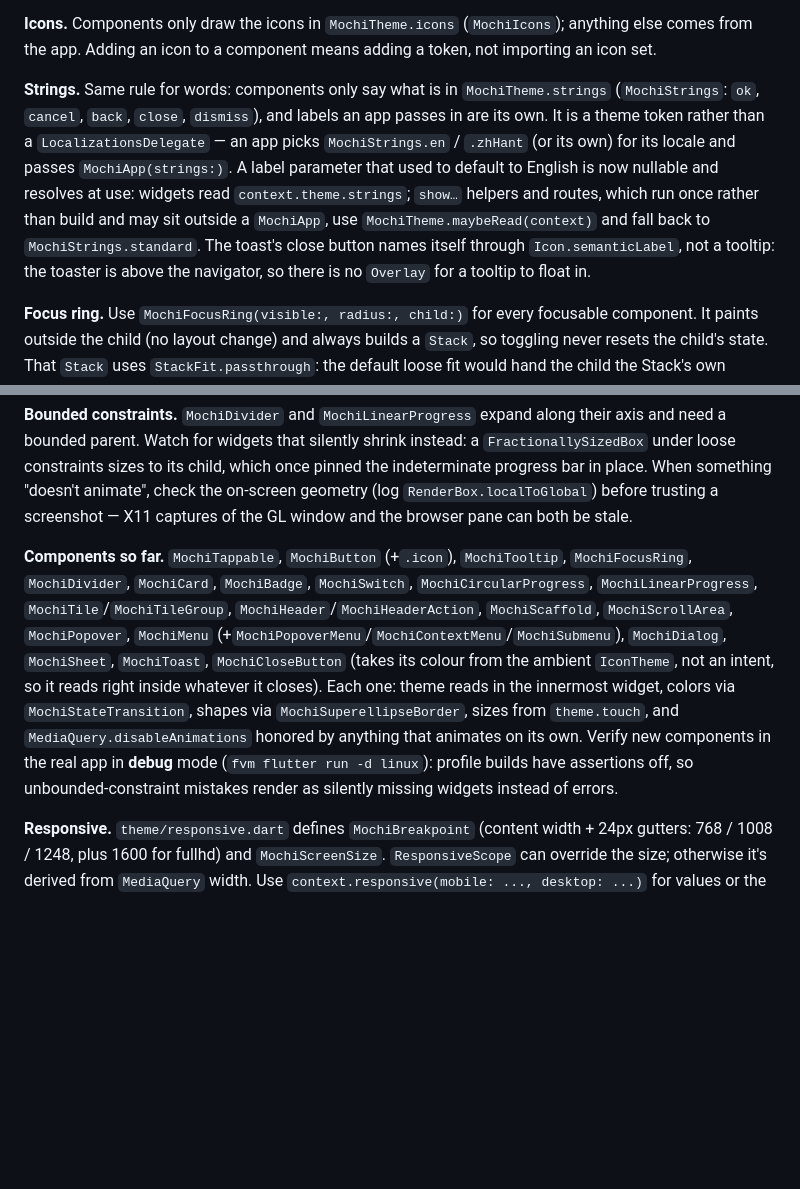
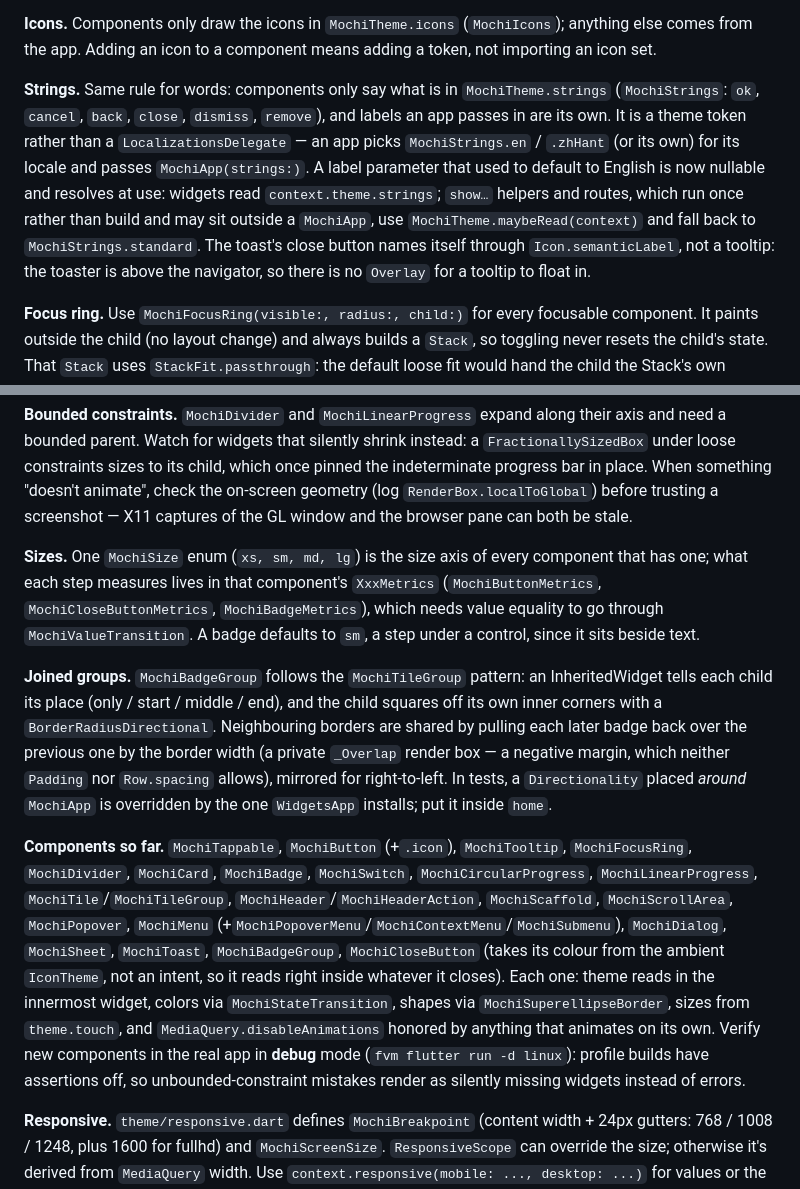
Before and after one commit to 901228/mochi_ui, a Markdown page: CLAUDE.md, 2 parts joined by grey strips. Rendered like a GitHub page; blank space fills up the shorter version.

Commit message:
📝 docs: badge size, shape, delete and groups

```diff
--- a/CLAUDE.md
+++ b/CLAUDE.md
@@ -59,7 +59,7 @@ Component roadmap and priorities: `ROADMAP.md` (tick items off as they land).
 
 **Icons.** Components only draw the icons in `MochiTheme.icons` (`MochiIcons`); anything else comes from the app. Adding an icon to a component means adding a token, not importing an icon set.
 
-**Strings.** Same rule for words: components only say what is in `MochiTheme.strings` (`MochiStrings`: `ok`, `cancel`, `back`, `close`, `dismiss`), and labels an app passes in are its own. It is a theme token rather than a `LocalizationsDelegate` — an app picks `MochiStrings.en` / `.zhHant` (or its own) for its locale and passes `MochiApp(strings:)`. A label parameter that used to default to English is now nullable and resolves at use: widgets read `context.theme.strings`; `show…` helpers and routes, which run once rather than build and may sit outside a `MochiApp`, use `MochiTheme.maybeRead(context)` and fall back to `MochiStrings.standard`. The toast's close button names itself through `Icon.semanticLabel`, not a tooltip: the toaster is above the navigator, so there is no `Overlay` for a tooltip to float in.
+**Strings.** Same rule for words: components only say what is in `MochiTheme.strings` (`MochiStrings`: `ok`, `cancel`, `back`, `close`, `dismiss`, `remove`), and labels an app passes in are its own. It is a theme token rather than a `LocalizationsDelegate` — an app picks `MochiStrings.en` / `.zhHant` (or its own) for its locale and passes `MochiApp(strings:)`. A label parameter that used to default to English is now nullable and resolves at use: widgets read `context.theme.strings`; `show…` helpers and routes, which run once rather than build and may sit outside a `MochiApp`, use `MochiTheme.maybeRead(context)` and fall back to `MochiStrings.standard`. The toast's close button names itself through `Icon.semanticLabel`, not a tooltip: the toaster is above the navigator, so there is no `Overlay` for a tooltip to float in.
 
 **Focus ring.** Use `MochiFocusRing(visible:, radius:, child:)` for every focusable component. It paints outside the child (no layout change) and always builds a `Stack`, so toggling never resets the child's state. That `Stack` uses `StackFit.passthrough`: the default loose fit would hand the child the Stack's own constraints, so anything told to fill its width (a stacked dialog action) would shrink back to its content. Because it paints outside, any clipping ancestor (scroll view, clipped card) cuts it off: reserve `MochiFocusRing.outsetOf(context)` of padding around focusable content inside clipped areas.
 
@@ -103,6 +103,10 @@ Two things about keys and menus, both from `RawMenuAnchor` putting the panel *be
 
 **Bounded constraints.** `MochiDivider` and `MochiLinearProgress` expand along their axis and need a bounded parent. Watch for widgets that silently shrink instead: a `FractionallySizedBox` under loose constraints sizes to its child, which once pinned the indeterminate progress bar in place. When something "doesn't animate", check the on-screen geometry (log `RenderBox.localToGlobal`) before trusting a screenshot — X11 captures of the GL window and the browser pane can both be stale.
 
-**Components so far.** `MochiTappable`, `MochiButton` (+`.icon`), `MochiTooltip`, `MochiFocusRing`, `MochiDivider`, `MochiCard`, `MochiBadge`, `MochiSwitch`, `MochiCircularProgress`, `MochiLinearProgress`, `MochiTile`/`MochiTileGroup`, `MochiHeader`/`MochiHeaderAction`, `MochiScaffold`, `MochiScrollArea`, `MochiPopover`, `MochiMenu` (+`MochiPopoverMenu`/`MochiContextMenu`/`MochiSubmenu`), `MochiDialog`, `MochiSheet`, `MochiToast`, `MochiCloseButton` (takes its colour from the ambient `IconTheme`, not an intent, so it reads right inside whatever it closes). Each one: theme reads in the innermost widget, colors via `MochiStateTransition`, shapes via `MochiSuperellipseBorder`, sizes from `theme.touch`, and `MediaQuery.disableAnimations` honored by anything that animates on its own. Verify new components in the real app in **debug** mode (`fvm flutter run -d linux`): profile builds have assertions off, so unbounded-constraint mistakes render as silently missing widgets instead of errors.
+**Sizes.** One `MochiSize` enum (`xs, sm, md, lg`) is the size axis of every component that has one; what each step measures lives in that component's `XxxMetrics` (`MochiButtonMetrics`, `MochiCloseButtonMetrics`, `MochiBadgeMetrics`), which needs value equality to go through `MochiValueTransition`. A badge defaults to `sm`, a step under a control, since it sits beside text.
+
+**Joined groups.** `MochiBadgeGroup` follows the `MochiTileGroup` pattern: an InheritedWidget tells each child its place (only / start / middle / end), and the child squares off its own inner corners with a `BorderRadiusDirectional`. Neighbouring borders are shared by pulling each later badge back over the previous one by the border width (a private `_Overlap` render box — a negative margin, which neither `Padding` nor `Row.spacing` allows), mirrored for right-to-left. In tests, a `Directionality` placed *around* `MochiApp` is overridden by the one `WidgetsApp` installs; put it inside `home`.
+
+**Components so far.** `MochiTappable`, `MochiButton` (+`.icon`), `MochiTooltip`, `MochiFocusRing`, `MochiDivider`, `MochiCard`, `MochiBadge`, `MochiSwitch`, `MochiCircularProgress`, `MochiLinearProgress`, `MochiTile`/`MochiTileGroup`, `MochiHeader`/`MochiHeaderAction`, `MochiScaffold`, `MochiScrollArea`, `MochiPopover`, `MochiMenu` (+`MochiPopoverMenu`/`MochiContextMenu`/`MochiSubmenu`), `MochiDialog`, `MochiSheet`, `MochiToast`, `MochiBadgeGroup`, `MochiCloseButton` (takes its colour from the ambient `IconTheme`, not an intent, so it reads right inside whatever it closes). Each one: theme reads in the innermost widget, colors via `MochiStateTransition`, shapes via `MochiSuperellipseBorder`, sizes from `theme.touch`, and `MediaQuery.disableAnimations` honored by anything that animates on its own. Verify new components in the real app in **debug** mode (`fvm flutter run -d linux`): profile builds have assertions off, so unbounded-constraint mistakes render as silently missing widgets instead of errors.
 
 **Responsive.** `theme/responsive.dart` defines `MochiBreakpoint` (content width + 24px gutters: 768 / 1008 / 1248, plus 1600 for fullhd) and `MochiScreenSize`. `ResponsiveScope` can override the size; otherwise it's derived from `MediaQuery` width. Use `context.responsive(mobile: ..., desktop: ...)` for values or the `Responsive` widget for builders — both fall back to the nearest smaller tier.
```
Also changed, not shown: ROADMAP.md (+4 -4 lines).
